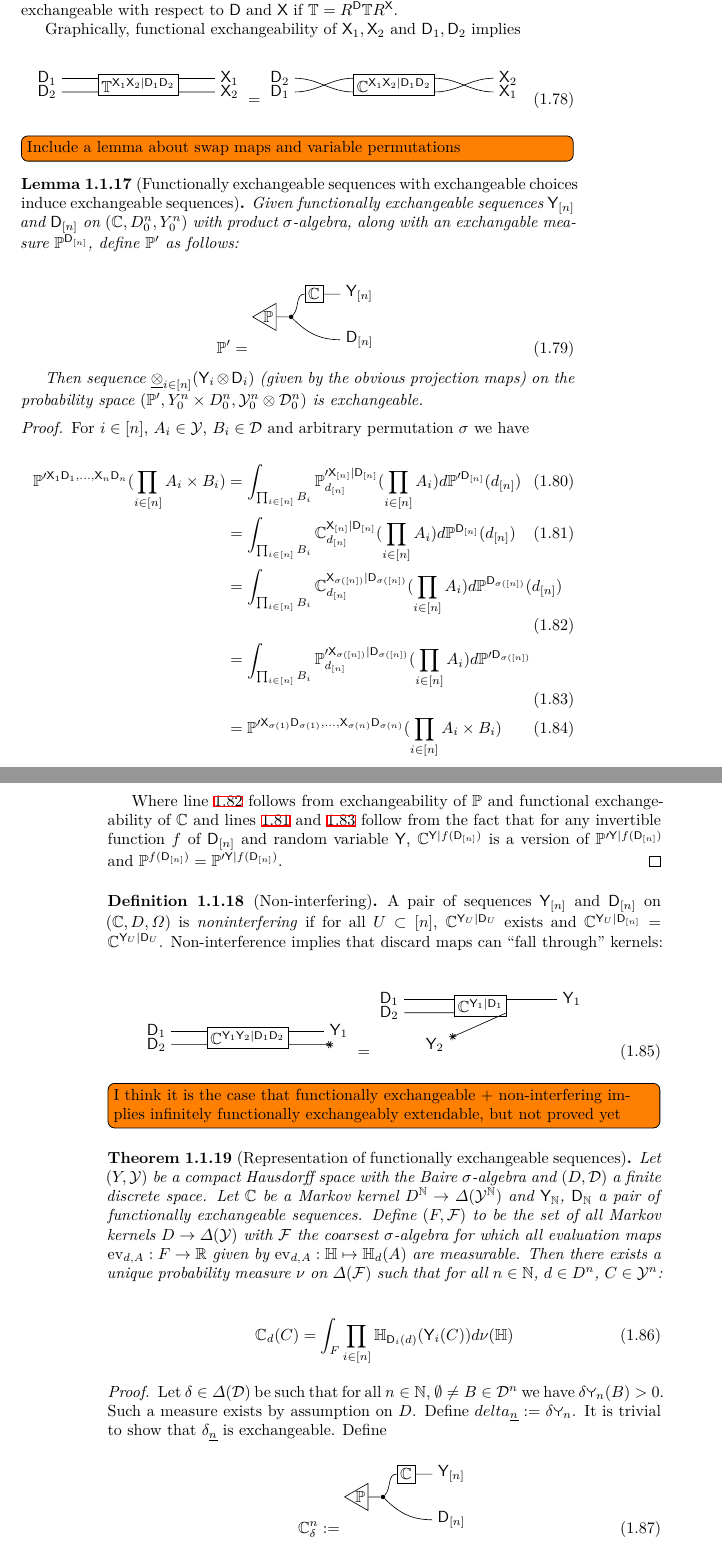
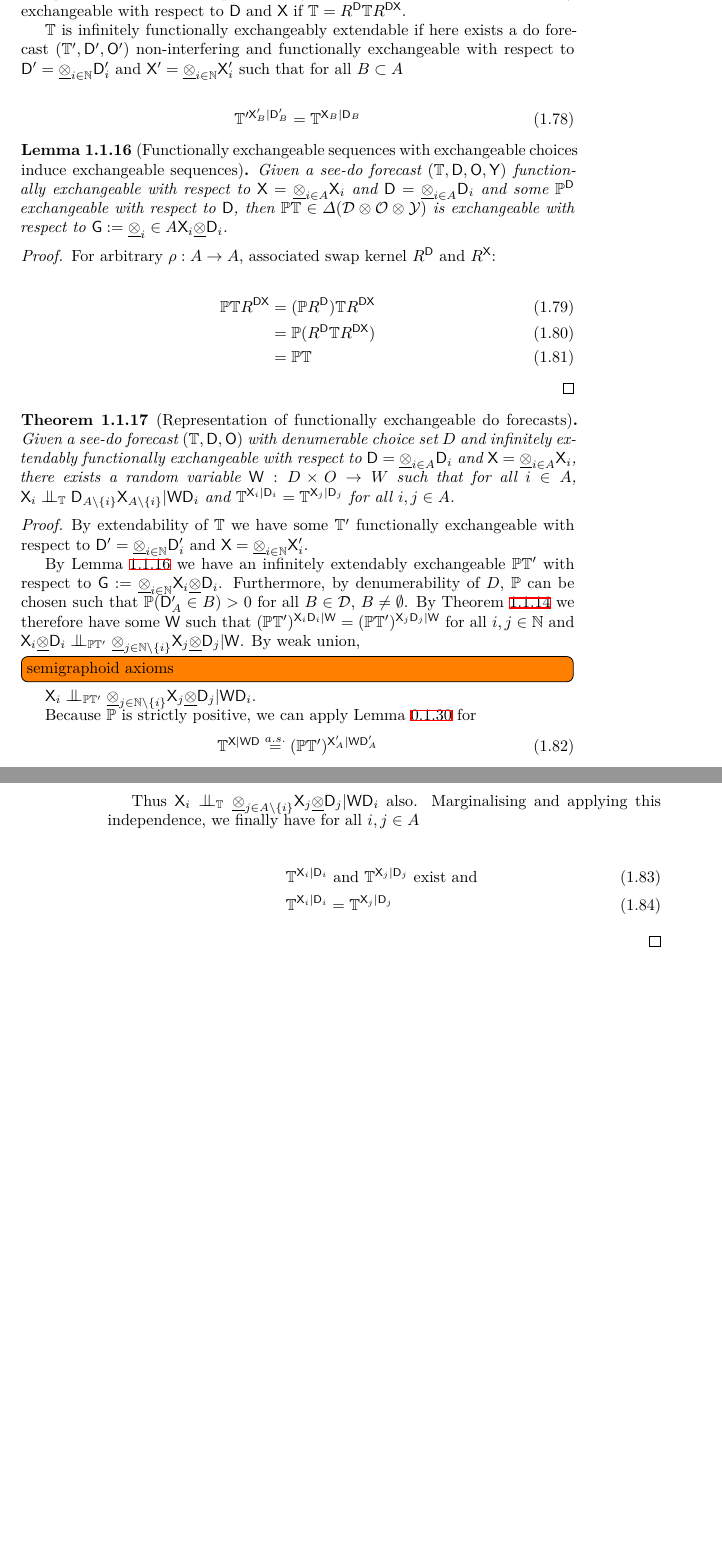
Before and after one commit to davidoj/Thesis, a LaTeX thesis (main.tex, which reads chapter_3_seedo_allyouneed.tex): two parts of pages 57 and 58 of 77, joined at a grey line, cut at the place of the change, the shorter picture padded with empty space. The pictures show the PDF file main.pdf that the author committed with the source.

Commit message:
representation of see-do forecasts

```diff
--- a/chapter_3_seedo_allyouneed.tex
+++ b/chapter_3_seedo_allyouneed.tex
@@ -888,15 +888,8 @@ Functional exchangeability is a generalisation of exchangeablility to Markov ker
 
 
 \begin{definition}[Functional Exchangeability]
-Given a two player statistical model $(\kernel{T},\RV{H},\RV{D},\RV{O})$ where $\RV{D}=\utimes_{i\in A}\RV{D}_i$ and $\RV{X}=\utimes_{i\in A} \RV{X}_i$ for some random variables $\RV{X}_i$, for any perumtation $\rho':A\to A$ define the observation swap function $\rho^{\RV{X}}$ and the choice swap function $\rho^{\RV{D}}$ as in \ref{def:permut_swap}. Then $\kernel{T}$ is functionally exchangeable with respect to $\RV{D}$ and $\RV{X}$ if $\kernel{T}=R^{\RV{D}}\kernel{T}R^{\RV{X}}$.
-\end{definition}
+Given a see-do forecast $(\kernel{T},\RV{D},\RV{O},\RV{Y})$ where $\RV{D}=\utimes_{i\in A}\RV{D}_i$ and $\RV{X}=\utimes_{i\in A} \RV{X}_i$ for some random variables $\{\RV{D}_i\}_A, \{\RV{X}_i\}_A$, for any perumtation $\rho:A\to A$ define the observation and choice swap function $\rho^{\RV{D}\RV{X}}$ and the choice swap function $\rho^{\RV{D}}$ as in \ref{def:permut_swap}. Then $\kernel{T}$ is functionally exchangeable with respect to $\RV{D}$ and $\RV{X}$ if $\kernel{T}=R^{\RV{D}}\kernel{T}R^{\RV{D}\RV{X}}$.
 
-Due to \ref{eq:function_composition}
-
-
-\begin{lemma}[Functionally exchangeable sequences with exchangeable choices induce exchangeable sequences]\label{lem:f-ex2ex}
-Given functionally exchangeable sequences $\RV{Y}_{[n]}$ and $\RV{D}_{[n]}$ on $(\kernel{C},D_0^n,Y_0^n)$ with product $\sigma$-algebra, along with an exchangable measure $\prob{P}^{\RV{D}_{[n]}}$, define $\prob{P}'$ as follows:
+$\kernel{T}$ is infinitely functionally exchangeably extendable if here exists a do forecast $(\kernel{T}',\RV{D}',\RV{O}')$ non-interfering and functionally exchangeable with respect to $\RV{D}'=\utimes_{i\in\mathbb{N}}\RV{D}'_i$ and $\RV{X}'=\utimes_{i\in\mathbb{N}}\RV{X}'_i$ such that for all $B\subset A$
 
 \begin{align}
-    \prob{P}' =
-    \begin{tikzpicture}
@@ -910,37 +896 @@ Given functionally exchangeable sequences $\RV{Y}_{[n]}$ and $\RV{D}_{[n]}$ on $
-    \end{tikzpicture}
-\end{align}
-
-Then sequence $\utimes_{i\in[n]}(\RV{Y}_i\otimes\RV{D}_i)$ (given by the obvious projection maps) on the probability space $(\prob{P}',Y_0^n\times D_0^n, \sigalg{Y}_0^n\otimes\sigalg{D}_0^n)$ is exchangeable.
-\end{lemma}
-
-\begin{proof}
-For $i\in [n]$, $A_i\in \sigalg{Y}$, $B_i\in \sigalg{D}$ and arbitrary permutation $\sigma$ we have
-
-\begin{align}
-    \prob{P}^{\prime \RV{X}_{1}\RV{D}_1,...,\RV{X}_n\RV{D}_n}(\prod_{i\in[n]} A_i\times B_i) &= \int_{\prod_{i\in[n]}B_i} \prob{P}^{\prime \RV{X}_{[n]}|\RV{D}_{[n]}}_{d_{[n]}}(\prod_{i\in[n]} A_i) d\prob{P}^{\prime \RV{D}_{[n]}}(d_{[n]})\\
-                                                                                             &= \int_{\prod_{i\in[n]}B_i} \kernel{C}^{\RV{X}_{[n]}|\RV{D}_{[n]}}_{d_{[n]}}(\prod_{i\in[n]} A_i) d\prob{P}^{\RV{D}_{[n]}}(d_{[n]})\label{eq:swapoutprime}\\
-                                                                                             &= \int_{\prod_{i\in[n]}B_i} \kernel{C}^{\RV{X}_{\sigma([n])}|\RV{D}_{\sigma([n])}}_{d_{[n]}}(\prod_{i\in[n]} A_i) d\prob{P}^{\RV{D}_{\sigma([n])}}(d_{[n]})\label{eq:doubleswap}\\
-                                                                                             &= \int_{\prod_{i\in[n]}B_i} \kernel{P}^{\prime \RV{X}_{\sigma([n])}|\RV{D}_{\sigma([n])}}_{d_{[n]}}(\prod_{i\in[n]} A_i) d\prob{P}^{\prime \RV{D}_{\sigma([n])}}\label{eq:swapforpprime}\\
-                                                                                             &= \prob{P}^{\prime \RV{X}_{\sigma(1)}\RV{D}_{\sigma(1)},...,\RV{X}_{\sigma(n)}\RV{D}_{\sigma(n)}}(\prod_{i\in[n]} A_i\times B_i)
-\end{align}
-
-Where line \ref{eq:doubleswap} follows from exchangeability of $\prob{P}$ and functional exchangeability of $\kernel{C}$ and lines \ref{eq:swapoutprime} and \ref{eq:swapforpprime} follow from the fact that for any invertible function $f$ of $\RV{D}_{[n]}$ and random variable $\RV{Y}$, $\kernel{C}^{\RV{Y}|f(\RV{D}_{[n]})}$ is a version of $\prob{P}^{\prime \RV{Y}|f(\RV{D}_{[n]})}$ and $\prob{P}^{f(\RV{D}_{[n]})}=\prob{P}^{\prime \RV{Y}|f(\RV{D}_{[n]})}$.
-\end{proof}
-
-\begin{definition}[Non-interfering]
-A pair of sequences $\RV{Y}_{[n]}$ and $\RV{D}_{[n]}$ on $(\kernel{C},D,\Omega)$ is \emph{noninterfering} if for all $U\subset [n]$, $\kernel{C}^{\RV{Y}_U|\RV{D}_U}$ exists and $\kernel{C}^{\RV{Y}_{U}|\RV{D}_{[n]}}=\kernel{C}^{\RV{Y}_U|\RV{D}_U}$. Non-interference implies that discard maps can ``fall through'' kernels:
-
-\begin{align}
-\begin{tikzpicture} \path (0,0) node (D1) {$\RV{D}_1$}
-        + (0,-0.3) node (D2) {$\RV{D}_2$}
-        ++ (2,-0.15) node[kernel] (C) {$\kernel{C}^{\RV{Y}_1\RV{Y}_2|\RV{D}_1\RV{D}_2}$}
-        ++ (2,0.15) node (Y1) {$\RV{Y}_1$}
-        +  (0,-0.3) node (Y2) {};
-        \draw (D1) -- ($(C.west)+(0,0.15)$) ($(C.east)+(0,0.15)$) -- (Y1);
-        \draw (D2) -- ($(C.west)+(0,-0.15)$);
-        \draw[-{Rays[n=8]}] ($(C.east)+(0,-0.15)$) -- (Y2);
-    \end{tikzpicture} &= \begin{tikzpicture} \path (0,0) node (D1) {$\RV{D}_1$}
-        + (0,-0.3) node (D2) {$\RV{D}_2$}
-        ++ (2,-0.15) node[kernel] (C) {$\kernel{C}^{\RV{Y}_1|\RV{D}_1}$}
-        ++ (2,0.15) node (Y1) {$\RV{Y}_1$}
-        +  (-3,-1) node (Y2) {$\RV{Y}_2$};
+    \kernel{T}^{\prime \RV{X}'_B|\RV{D}'_B}=\kernel{T}^{\RV{X}_B|\RV{D}_B}
@@ -952,18 +898,38 @@ A pair of sequences $\RV{Y}_{[n]}$ and $\RV{D}_{[n]}$ on $(\kernel{C},D,\Omega)$
 
 \end{definition}
 
-\todo[inline]{I think it is the case that functionally exchangeable + non-interfering implies infinitely functionally exchangeably extendable, but not proved yet}
+The following Lemma is a bit odd as it involves interpreting an exchangeable probability measure as an exchangeable see-do forecast with observations and consequences interchanged. This is so we can re-use Theorem \ref{th:rep_seedo_obs} without proving an almost identical theorem for probability measures.
 
-\begin{theorem}[Representation of functionally exchangeable sequences]
-Let $(Y,\sigalg{Y})$ be a compact Hausdorff space with the Baire $\sigma$-algebra and $(D,\sigalg{D})$ a finite discrete space. Let $\kernel{C}$ be a Markov kernel $D^\mathbb{N}\to \Delta(\sigalg{Y}^\mathbb{N})$ and $\RV{Y}_\mathbb{N}$, $\RV{D}_\mathbb{N}$ a pair of functionally exchangeable sequences. Define $(F,\sigalg{F})$ to be the set of all Markov kernels $D\to \Delta(\sigalg{Y})$ with $\sigalg{F}$ the coarsest $\sigma$-algebra for which all evaluation maps $\mathrm{ev}_{d,A}:F\to \mathbb{R}$ given by $\mathrm{ev}_{d,A}:\kernel{H}\mapsto \kernel{H}_d(A)$ are measurable. Then there exists a unique probability measure $\nu$ on $\Delta(\sigalg{F})$ such that for all $n\in\mathbb{N}$, $d\in D^n$, $C\in \sigalg{Y}^n$:
+\begin{lemma}[Functionally exchangeable see-do models with exchangeable choices induce exchangeable see do models]\label{lem:f-ex2ex}
+Given a see-do forecast $(\kernel{T},\RV{D},\RV{O},\RV{Y})$ functionally exchangeable with respect to $\RV{Y}=\utimes_{i\in A} \RV{Y}_i$ and $\RV{D}=\utimes_{i\in A}\RV{D}_i$ and some $\prob{P}^{\RV{D}}$ exchangeable with respect to $\RV{D}$, then $\prob{P}\kernel{T}\in \Delta(\sigalg{D}\otimes\sigalg{O}\otimes\sigalg{Y})$ is exchangeable with respect to $\RV{G}:=\utimes_i\in A \RV{Y}_i\utimes\RV{D}_i$.
+
+Furthermore, defining the trivial choice $\RV{C}:\{*\}\times O\times Y\to *$, $(\prob{P}\kernel{T},\RV{C},\RV{G},\RV{O})$ is a see-do model exchangeable with respect to $\RV{G}$.
+\end{lemma}
+
+\begin{proof}
+
+For arbitrary $\rho:A\to A$, associated swap kernel $R^{\RV{D}}$ and $R^{\RV{X}}$:
 
 \begin{align}
-    \kernel{C}_d(C) = \int_{F} \prod_{i\in [n]} \kernel{H}_{\RV{D}_i(d)}(\RV{Y}_i(C)) d\nu(\kernel{H})
+    \prob{P}\kernel{T} R^{\RV{D}\RV{X}} &= (\prob{P} R^{\RV{D}}) \kernel{T} R^{\RV{D}\RV{X}}\\
+                                  &= \prob{P}(R^{\RV{D}}\kernel{T}R^{\RV{D}\RV{X}})\\
+                                  &= \prob{P}\kernel{T}
 \end{align}
+\end{proof}
+
+% \begin{definition}[Non-interfering]
+% Given a do forecast $(\kernel{T},\RV{D},\RV{O})$ where $\RV{D}=\utimes_{i\in A}\RV{D}_i$ and $\RV{X}=\utimes_{i\in A} \RV{X}_i$ for some random variables $\{\RV{D}_i\}_A, \{\RV{X}_i\}_A$, $\kernel{T}$ is non-interfereing with respect to $\RV{D}$ and $\RV{X}$ if for all $B\subset A$, $\RV{X}_B\CI \RV{D}_{A\setminus B}|\RV{D}_B$.
+% \end{definition}
+
+\begin{theorem}[Representation of functionally exchangeable do forecasts]
+Given a see-do forecast $(\kernel{T},\RV{D},\RV{O})$ with denumerable choice set $D$ and infinitely extendably functionally exchangeable with respect to $\RV{D}=\utimes_{i\in A}\RV{D}_i$ and $\RV{Y}=\utimes_{i\in A} \RV{Y}_i$, there exists a random variable $\RV{W}:D\times O\to W$ such that for all $i\in A$, $\RV{Y}_i\CI_{\kernel{T}}\RV{D}_{A\setminus\{i\}}\RV{Y}_{A\setminus \{i\}}|\RV{W}\RV{D}_i$ and $\kernel{T}^{\RV{Y}_i|\RV{D}_i}=\kernel{T}^{\RV{Y}_j|\RV{D}_j}$ for all $i,j\in A$ and $\RV{O}\CI\RV{Y}|\RV{W}\RV{D}$.
 \end{theorem}
 
 \begin{proof}
-Let $\delta\in\Delta(\sigalg{D})$ be such that for all $n\in \mathbb{N}$, $\emptyset\neq B\in \sigalg{D}^n$ we have $\delta\splitter{0.1}_n(B)>0$. Such a measure exists by assumption on $D$. Define $delta_{\underline{n}}:=\delta\splitter{0.1}_n$. It is trivial to show that $\delta_{\underline{n}}$ is exchangeable. Define
+By extendability of $\kernel{T}$ we have some $(\kernel{T}',\RV{D}',\RV{O}',\RV{Y}'')$ functionally exchangeable with respect to $\RV{D}'=\utimes_{i\in \mathbb{N}}\RV{D}'_i$ and $\RV{Y}'=\utimes_{i\in \mathbb{N}} \RV{Y}'_i$.
+
+By Lemma \ref{lem:f-ex2ex} we have an infinitely extendably exchangeable $\prob{P}\kernel{T}'$ with respect to $\RV{G}:=\utimes_{i\in\mathbb{N}} \RV{Y}_i\utimes\RV{D}_i$. Furthermore, by denumerability of $D$, $\prob{P}$ can be chosen such that $\prob{P}(\RV{D}'_A\in B)>0$ for all $B\in \sigalg{D}$, $B\neq \emptyset$. By Theorem \ref{th:rep_seedo_obs} we therefore have some $\RV{W}$ such that $(\prob{P}\kernel{T}')^{\RV{Y}_i\RV{D}_i|\RV{W}}=(\prob{P}\kernel{T}')^{\RV{Y}_j\RV{D}_j|\RV{W}}$ for all $i,j\in \mathbb{N}$ and $\RV{Y}_i\utimes\RV{D}_i\CI_{\prob{P}\kernel{T}'} \utimes_{j\in\mathbb{N}\setminus\{i\}} \RV{Y}_j \utimes \RV{D}_j | \RV{W}$ and $\RV{O}\CI\RV{G}|\RV{W}\RV{D}$. \todo[inline]{semigraphoid axioms} By weak union, $\RV{Y}_i\CI_{\prob{P}\kernel{T}'} \utimes_{j\in\mathbb{N}\setminus\{i\}} \RV{Y}_j \utimes \RV{D}_j | \RV{W} \RV{D}_i$ and $\RV{O}\CI\RV{Y}|\RV{W}$.
+
+Because $\prob{P}$ is strictly positive, we can apply Lemma \ref{lem:agree_disint} for
 \begin{align}
-\kernel{C}^n_{\delta} := \begin{tikzpicture}
-        \path (0,0) node[dist] (P) {$\prob{P}$}
+    \kernel{T}^{\RV{O}\RV{Y}|\RV{W}\RV{D}} \overset{a.s.}{=} (\prob{P}\kernel{T}')^{\RV{O}'\RV{Y}'_A|\RV{W}\RV{D}'_A}
@@ -977,17 +936,13 @@ Let $\delta\in\Delta(\sigalg{D})$ be such that for all $n\in \mathbb{N}$, $\empt
 \end{align}
- $:= \delta_{\underline{n}} \kernel{C}\utimes \mathrm{Id}_{D^n}$
 
+Thus $\RV{Y}_i\CI_{\kernel{T}} \utimes_{j\in A \setminus\{i\}} \RV{Y}_j \utimes \RV{D}_j | \RV{W} \RV{D}_i$ and $\RV{O}\CI\RV{Y}|\RV{W}$. Marginalising and applying this independence, we finally have for all $i, j\in A$
 
-
-.  By Lemma \ref{lem:f-ex2ex}, there is an exchangeable sequence $\utimes_{i\in[n]} \RV{Y}'_i\utimes \RV{D}'_i$ on the probability space $(\delta_{\underline{n}} \kernel{C}\utimes\mathrm{Id}_D,Y^n\times D^n, \sigalg{Y}^n\otimes\sigalg{D}^n)$.
-
-
-
+\begin{align}
+    \kernel{T}^{\RV{Y}_i|\RV{D}_i}&\text{ and }\kernel{T}^{\RV{Y}_j|\RV{D}_j}\text{ exist and }\\
+    \kernel{T}^{\RV{Y}_i|\RV{D}_i} &= \kernel{T}^{\RV{Y}_j|\RV{D}_j}
+\end{align}
 \end{proof}
 
-\begin{corollary}
-Equivalently, for all $n\in \mathbb{N}$, let $\kernel{G}:F\to $
+\begin{theorem}[Representation of functionally exchangeable see-do forecasts]
 
-\begin{align}
-\begin{tikzpicture}
-    \path (0,0) node (D) {$\RV{D}_{[n]}$}
+\end{theorem}
```
Also changed, not shown: chapter_2_technical.tex (+1 -1 lines), main.pdf, chapter_3_seedo_allyouneed.tex (34 more changed lines), 6 other files.
